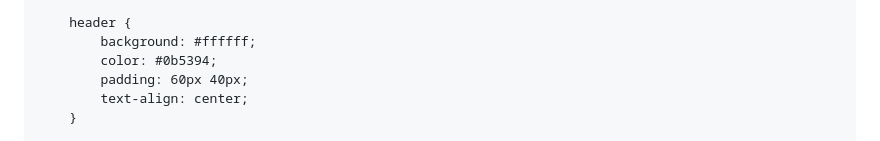
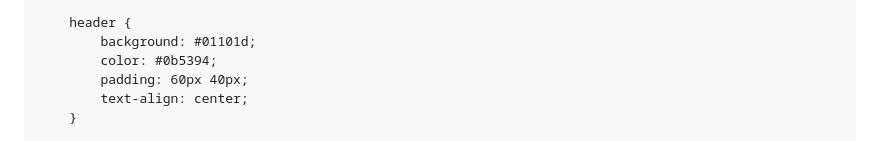
Before and after one commit to meaghanince/meaghanince.github.io, a Markdown page: README.md, the part around the change. Rendered like a GitHub page.

```diff
--- a/README.md
+++ b/README.md
@@ -29,7 +29,7 @@
         }
 
         header {
-            background: #ffffff;
+            background: #01101d;
             color: #0b5394;
             padding: 60px 40px;
             text-align: center;
```
